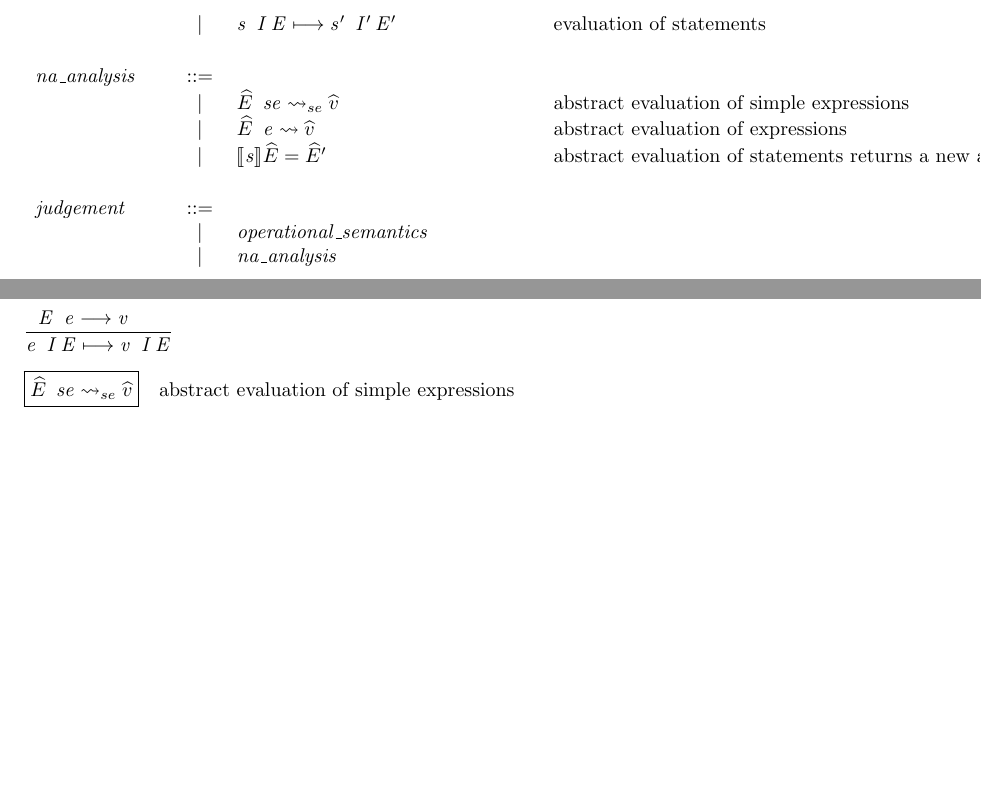
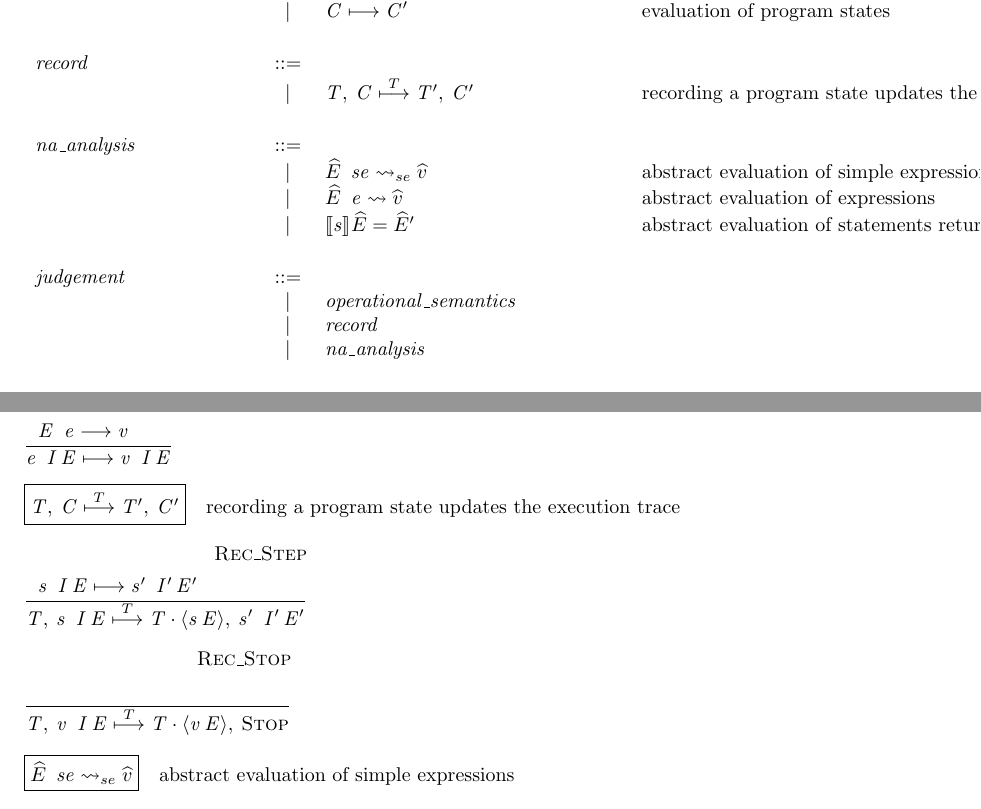
Before and after one commit to reactorlabs/rhotic, a LaTeX document (doc/notes.tex, which reads doc/mini_rhotic_.tex): two parts of pages 11 and 13 of 15 before the commit and two parts of pages 11 and 14 of 16 after it, joined at a grey line, cut so that both start at the same text, the shorter picture padded with empty space. Compiled offline with pdfLaTeX.

Commit message:
Typeset semantics for recording traces
TODO:
  - put it into the body of the paper, write some explanation
  - clean up abstract evaluation of simple expressions and expressions
  - formalize NA analysis of execution traces

```diff
--- a/doc/mini_rhotic_.tex
+++ b/doc/mini_rhotic_.tex
@@ -116,13 +116,20 @@
 
 \newcommand{\ottC}{
 \ottrulehead{\ottnt{C}}{::=}{\ottcom{machine configuration}}\ottprodnewline
-\ottfirstprodline{|}{ \langle  \ottnt{s} \, \ottnt{I} \, \ottnt{E}  \rangle }{}{}{}{}}
+\ottfirstprodline{|}{ \textsc{Stop} }{}{}{}{}\ottprodnewline
+\ottprodline{|}{ \ottnt{s} \enspace \ottnt{I} \, \ottnt{E} }{}{}{}{}}
 
 \newcommand{\ottL}{
 \ottrulehead{\ottnt{L}}{::=}{\ottcom{label set}}\ottprodnewline
 \ottfirstprodline{|}{\emptyset}{}{}{}{\ottcom{empty label set}}\ottprodnewline
 \ottprodline{|}{\ottsym{\{}  \mathit{l_{{\mathrm{1}}}}  \ottsym{,} \, ... \, \ottsym{,}  \mathit{l_{\ottmv{n}}}  \ottsym{\}}}{}{}{}{\ottcom{labels}}\ottprodnewline
 \ottprodline{|}{\ottnt{L_{{\mathrm{1}}}} \, \cup \, \ottnt{L_{{\mathrm{2}}}}}{}{}{}{\ottcom{union}}}
+
+\newcommand{\ottT}{
+\ottrulehead{\ottnt{T}}{::=}{\ottcom{execution trace}}\ottprodnewline
+\ottfirstprodline{|}{\emptyset}{}{}{}{\ottcom{empty trace}}\ottprodnewline
+\ottprodline{|}{ \ottnt{T}  \cdot \langle  \ottnt{s} \, \ottnt{E}  \rangle }{}{}{}{\ottcom{append}}\ottprodnewline
+\ottprodline{|}{ \langle  \ottnt{s} \, \ottnt{E}  \rangle \cdot  \ottnt{T} }{}{}{}{\ottcom{prepend}}}
 
 \newcommand{\ottLat}{
 \ottrulehead{\ottnt{Lat}}{::=}{\ottcom{lattice}}\ottprodnewline
@@ -173,6 +180,7 @@
 \ottprodline{|}{ \rightharpoonup }{}{}{}{}\ottprodnewline
 \ottprodline{|}{ \longrightarrow }{}{}{}{}\ottprodnewline
 \ottprodline{|}{ \longmapsto }{}{}{}{}\ottprodnewline
+\ottprodline{|}{ \overset{T}{\longmapsto} }{}{}{}{}\ottprodnewline
 \ottprodline{|}{ \neg }{}{}{}{}\ottprodnewline
 \ottprodline{|}{ \times }{}{}{}{}\ottprodnewline
 \ottprodline{|}{ \div }{}{}{}{}\ottprodnewline
@@ -216,7 +224,11 @@
 \ottrulehead{\ottnt{operational\_semantics}}{::=}{}\ottprodnewline
 \ottfirstprodline{|}{ \ottnt{E} \enspace \ottnt{se}   \rightharpoonup   \ottnt{v} }{}{}{}{\ottcom{evaluation of simple expressions}}\ottprodnewline
 \ottprodline{|}{ \ottnt{E} \enspace \ottnt{e}   \longrightarrow   \ottnt{v} }{}{}{}{\ottcom{evaluation of expressions}}\ottprodnewline
-\ottprodline{|}{ \ottnt{s} \enspace \ottnt{I} \, \ottnt{E}   \longmapsto   \ottnt{s'} \enspace \ottnt{I'} \, \ottnt{E'} }{}{}{}{\ottcom{evaluation of statements}}}
+\ottprodline{|}{ \ottnt{C}   \longmapsto   \ottnt{C'} }{}{}{}{\ottcom{evaluation of program states}}}
+
+\newcommand{\ottrecord}{
+\ottrulehead{\ottnt{record}}{::=}{}\ottprodnewline
+\ottfirstprodline{|}{ \ottnt{T} ,\: \ottnt{C}   \overset{T}{\longmapsto}   \ottnt{T'} ,\: \ottnt{C'} }{}{}{}{\ottcom{recording a program state updates the execution trace}}}
 
 \newcommand{\ottnaXXanalysis}{
 \ottrulehead{\ottnt{na\_analysis}}{::=}{}\ottprodnewline
@@ -227,6 +239,7 @@
 \newcommand{\ottjudgement}{
 \ottrulehead{\ottnt{judgement}}{::=}{}\ottprodnewline
 \ottfirstprodline{|}{\ottnt{operational\_semantics}}{}{}{}{}\ottprodnewline
+\ottprodline{|}{\ottnt{record}}{}{}{}{}\ottprodnewline
 \ottprodline{|}{\ottnt{na\_analysis}}{}{}{}{}}
 
 \newcommand{\ottuserXXsyntax}{
@@ -250,6 +263,7 @@
 \ottprodline{|}{\ottnt{I}}{}{}{}{}\ottprodnewline
 \ottprodline{|}{\ottnt{C}}{}{}{}{}\ottprodnewline
 \ottprodline{|}{\ottnt{L}}{}{}{}{}\ottprodnewline
+\ottprodline{|}{\ottnt{T}}{}{}{}{}\ottprodnewline
 \ottprodline{|}{\ottnt{Lat}}{}{}{}{}\ottprodnewline
 \ottprodline{|}{\widehat{v}}{}{}{}{}\ottprodnewline
 \ottprodline{|}{\widehat{E}}{}{}{}{}\ottprodnewline
@@ -274,6 +288,7 @@
 \ottI\ottinterrule
 \ottC\ottinterrule
 \ottL\ottinterrule
+\ottT\ottinterrule
 \ottLat\ottinterrule
 \ottAv\ottinterrule
 \ottAE\ottinterrule
@@ -283,6 +298,7 @@
 \ottterminals\ottinterrule
 \ottformula\ottinterrule
 \ottoperationalXXsemantics\ottinterrule
+\ottrecord\ottinterrule
 \ottnaXXanalysis\ottinterrule
 \ottjudgement\ottinterrule
 \ottuserXXsyntax\ottafterlastrule
@@ -446,11 +462,11 @@
 \newcommand{\ottdruleSXXExpression}[1]{\ottdrule[#1]{%
 \ottpremise{ \ottnt{E} \enspace \ottnt{e}   \longrightarrow   \ottnt{v} }%
 }{
- \ottnt{e} \enspace \ottnt{I} \, \ottnt{E}   \longmapsto   \ottnt{v} \enspace \ottnt{I} \, \ottnt{E} }{%
+  \ottnt{e} \enspace \ottnt{I} \, \ottnt{E}    \longmapsto    \ottnt{v} \enspace \ottnt{I} \, \ottnt{E}  }{%
 {\ottdrulename{S\_Expression}}{}%
 }}
 
-\newcommand{\ottdefnevalXXs}[1]{\begin{ottdefnblock}[#1]{$ \ottnt{s} \enspace \ottnt{I} \, \ottnt{E}   \longmapsto   \ottnt{s'} \enspace \ottnt{I'} \, \ottnt{E'} $}{\ottcom{evaluation of statements}}
+\newcommand{\ottdefnevalXXs}[1]{\begin{ottdefnblock}[#1]{$ \ottnt{C}   \longmapsto   \ottnt{C'} $}{\ottcom{evaluation of program states}}
 \ottusedrule{\ottdruleSXXAssign{}}
 \ottusedrule{\ottdruleSXXInput{}}
 \ottusedrule{\ottdruleSXXIfTrue{}}
@@ -468,3 +497,15 @@
+ \ottnt{T} ,\:  \ottnt{v} \enspace \ottnt{I} \, \ottnt{E}    \overset{T}{\longmapsto}    \ottnt{T}  \cdot \langle  \ottnt{v} \, \ottnt{E}  \rangle  ,\:  \textsc{Stop}  }{%
+{\ottdrulename{Rec\_Stop}}{}%
+}}
+
+\newcommand{\ottdefnrec}[1]{\begin{ottdefnblock}[#1]{$ \ottnt{T} ,\: \ottnt{C}   \overset{T}{\longmapsto}   \ottnt{T'} ,\: \ottnt{C'} $}{\ottcom{recording a program state updates the execution trace}}
+\ottusedrule{\ottdruleRecXXStep{}}
+\ottusedrule{\ottdruleRecXXStop{}}
+\end{ottdefnblock}}
+
+
+\newcommand{\ottdefnsrecord}{
+\ottdefnrec{}}
 
 % defns na_analysis
 %% defn na_eval_se
@@ -620,6 +661,7 @@
 
 \newcommand{\ottdefnss}{
 \ottdefnsoperationalXXsemantics
+\ottdefnsrecord
 \ottdefnsnaXXanalysis
 }
 
```
Also changed, not shown: doc/notes.tex (+1 -1 lines), doc/mini_rhotic_.tex (31 more changed lines), 1 other file.
